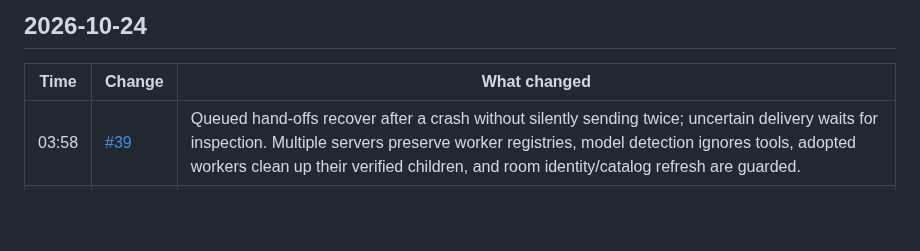
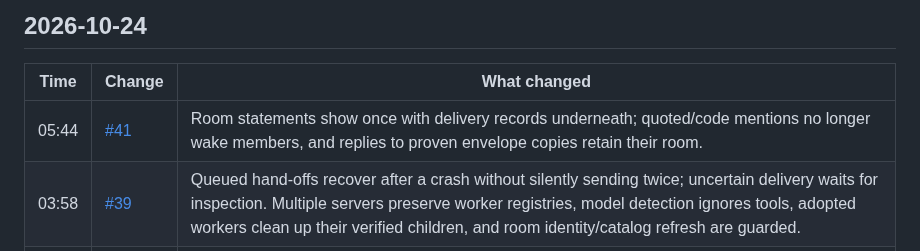
Before and after one commit to ehojune/Reason-Network-Chat, a Markdown page: patch_notes/README.md, the part around the change. GitHub-like rendering; blank space fills up the shorter version.

Commit message:
docs: record statement and delivery improvements

```diff
--- a/patch_notes/README.md
+++ b/patch_notes/README.md
@@ -9,6 +9,7 @@ Each row links to its pull request; the first two commits went straight to `main
 
 | Time | Change | What changed |
 |---|---|---|
+| 05:44 | [#41](https://github.com/ehojune/Reason-Network-Chat/pull/41) | Room statements show once with delivery records underneath; quoted/code mentions no longer wake members, and replies to proven envelope copies retain their room. |
 | 03:58 | [#39](https://github.com/ehojune/Reason-Network-Chat/pull/39) | Queued hand-offs recover after a crash without silently sending twice; uncertain delivery waits for inspection. Multiple servers preserve worker registries, model detection ignores tools, adopted workers clean up their verified children, and room identity/catalog refresh are guarded. |
 | 03:18 | [#36](https://github.com/ehojune/Reason-Network-Chat/pull/36) | Members can **post first** with `rnc.py room send`: scheduled reports no longer need a person to send a room message first. Sender proof works on Windows, Linux and macOS; explicit room permissions survive a restart. |
 | 03:02 | [#38](https://github.com/ehojune/Reason-Network-Chat/pull/38) | **View** shows failed/unanswered messages before retrying: originals, recipients and failure details. Reply quotes jump to the original; no-answer replies fold into acknowledgements. Markdown links/list fences and usage-limit relay loops are fixed. |
```
Also changed, not shown: patch_notes/README.ko.md (+1 -0 lines), patch_notes/README.zh-CN.md (+1 -0 lines).
